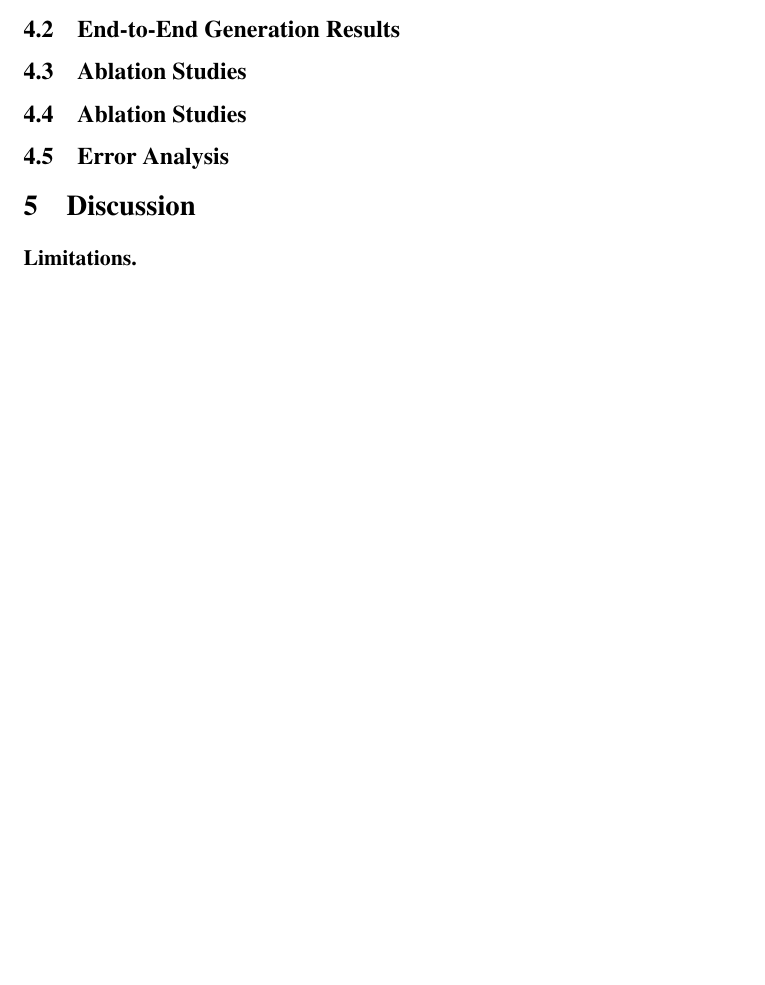
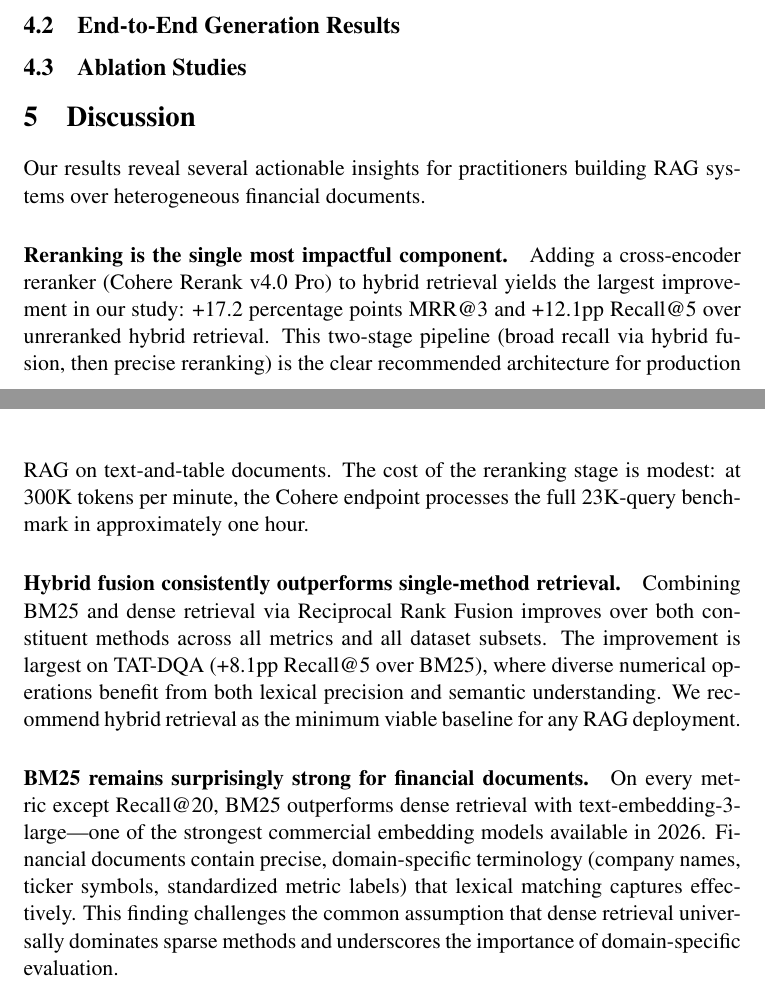
Before and after one commit to mftnakrsu/rag-research-paper, a LaTeX paper (paper/main.tex): part of page 10 of 13 before the commit and two parts of pages 10 and 11 of 15 after it, the two joined at a grey line, cut so that both start at the same text, the shorter picture padded with empty space. Compiled offline with pdfLaTeX; a LaTeX package or settings file that is missing is left out; a missing bibliography style is replaced by a similar one.

Commit message:
Add Discussion, Limitations, and Conclusion sections

```diff
--- a/paper/main.tex
+++ b/paper/main.tex
@@ -401,20 +401,36 @@ significant ($p < 0.001$, paired bootstrap test with $B = 10{,}000$, Bonferroni-
 \subsection{Ablation Studies}
 \label{sec:ablations}
 
-% TODO: HyDE, Multi-Query, reranker ablations will be added as experiments complete.
-
-\subsection{Ablation Studies}
-\label{sec:ablations}
-
-% TODO: Embedding model, chunk size, reranker, fusion method ablations
-
-\subsection{Error Analysis}
-\label{sec:errors}
-
-% TODO: Failure mode categorization
+% TODO: Fusion method ablation (CC vs RRF), Multi-Query results, reranker depth — pending experiments.
 
 % ============================================================
 \section{Discussion}
 \label{sec:discussion}
 
-% TODO: Key findings, practical recommendations, cost-accuracy trade-offs
+Our results reveal several actionable insights for practitioners building RAG systems
+over heterogeneous financial documents.
+
+\paragraph{Reranking is the single most impactful component.}
+Adding a cross-encoder reranker (Cohere Rerank v4.0 Pro) to hybrid retrieval yields
+the largest improvement in our study: +17.2 percentage points MRR@3 and +12.1pp Recall@5
+over unreranked hybrid retrieval. This two-stage pipeline (broad recall via hybrid fusion,
+then precise reranking) is the clear recommended architecture for production RAG on
+text-and-table documents. The cost of the reranking stage is modest: at 300K tokens per
+minute, the Cohere endpoint processes the full 23K-query benchmark in approximately
+one hour.
+
+\paragraph{Hybrid fusion consistently outperforms single-method retrieval.}
+Combining BM25 and dense retrieval via Reciprocal Rank Fusion improves over both
+constituent methods across all metrics and all dataset subsets. The improvement is
+largest on TAT-DQA (+8.1pp Recall@5 over BM25), where diverse numerical operations
+benefit from both lexical precision and semantic understanding. We recommend hybrid
+retrieval as the minimum viable baseline for any RAG deployment.
+
+\paragraph{BM25 remains surprisingly strong for financial documents.}
+On every metric except Recall@20, BM25 outperforms dense retrieval with
+text-embedding-3-large---one of the strongest commercial embedding models available
+in 2026. Financial documents contain precise, domain-specific terminology (company
+names, ticker symbols, standardized metric labels) that lexical matching captures
+effectively. This finding challenges the common assumption that dense retrieval
+universally dominates sparse methods and underscores the importance of domain-specific
+evaluation.
```
Also changed, not shown: paper/main.tex (50 more changed lines).
